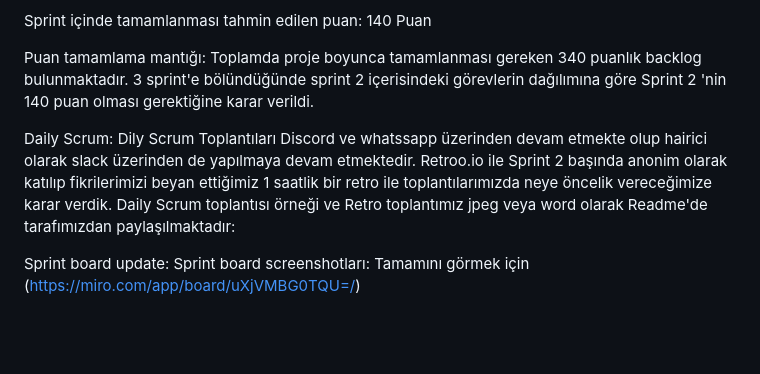
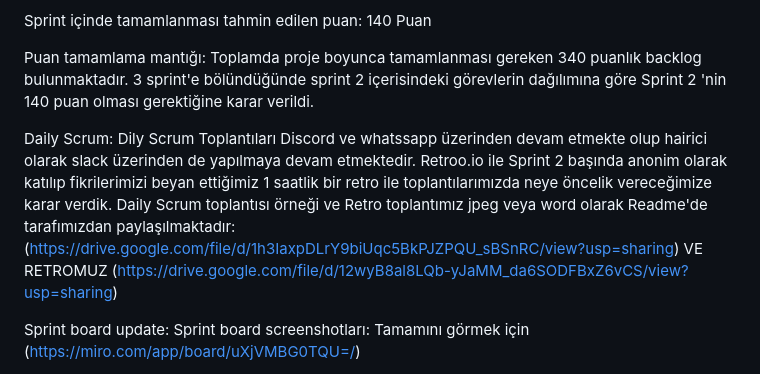
Before and after one commit to MrBigBearrTR/guide_up, a Markdown page: README.md, the part around one of its changes. Drawn GitHub-style; blank space fills up the shorter version.

```diff
--- a/README.md
+++ b/README.md
@@ -115,7 +115,7 @@ Sprint içinde tamamlanması tahmin edilen puan: 140 Puan
 
 Puan tamamlama mantığı: Toplamda proje boyunca tamamlanması gereken 340 puanlık backlog bulunmaktadır. 3 sprint'e bölündüğünde sprint 2  içerisindeki görevlerin dağılımına göre Sprint 2 'nin  140 puan  olması gerektiğine karar verildi.
 
-Daily Scrum:  Dily Scrum Toplantıları Discord ve whatssapp üzerinden devam etmekte olup hairici olarak slack üzerinden de yapılmaya devam etmektedir. Retroo.io ile Sprint 2 başında anonim olarak katılıp fikrilerimizi beyan ettiğimiz 1 saatlik bir retro ile toplantılarımızda neye öncelik vereceğimize karar verdik. Daily Scrum toplantısı örneği  ve Retro toplantımız jpeg veya word olarak Readme'de tarafımızdan paylaşılmaktadır:
+Daily Scrum:  Dily Scrum Toplantıları Discord ve whatssapp üzerinden devam etmekte olup hairici olarak slack üzerinden de yapılmaya devam etmektedir. Retroo.io ile Sprint 2 başında anonim olarak katılıp fikrilerimizi beyan ettiğimiz 1 saatlik bir retro ile toplantılarımızda neye öncelik vereceğimize karar verdik. Daily Scrum toplantısı örneği  ve Retro toplantımız jpeg veya word olarak Readme'de tarafımızdan paylaşılmaktadır:(https://drive.google.com/file/d/1h3IaxpDLrY9biUqc5BkPJZPQU_sBSnRC/view?usp=sharing) VE RETROMUZ (https://drive.google.com/file/d/12wyB8al8LQb-yJaMM_da6SODFBxZ6vCS/view?usp=sharing)
 
 Sprint board update: Sprint board screenshotları: Tamamını görmek için (https://miro.com/app/board/uXjVMBG0TQU=/)
 
```
Also changed, not shown: other parts of README.md (+1 -0 lines).
